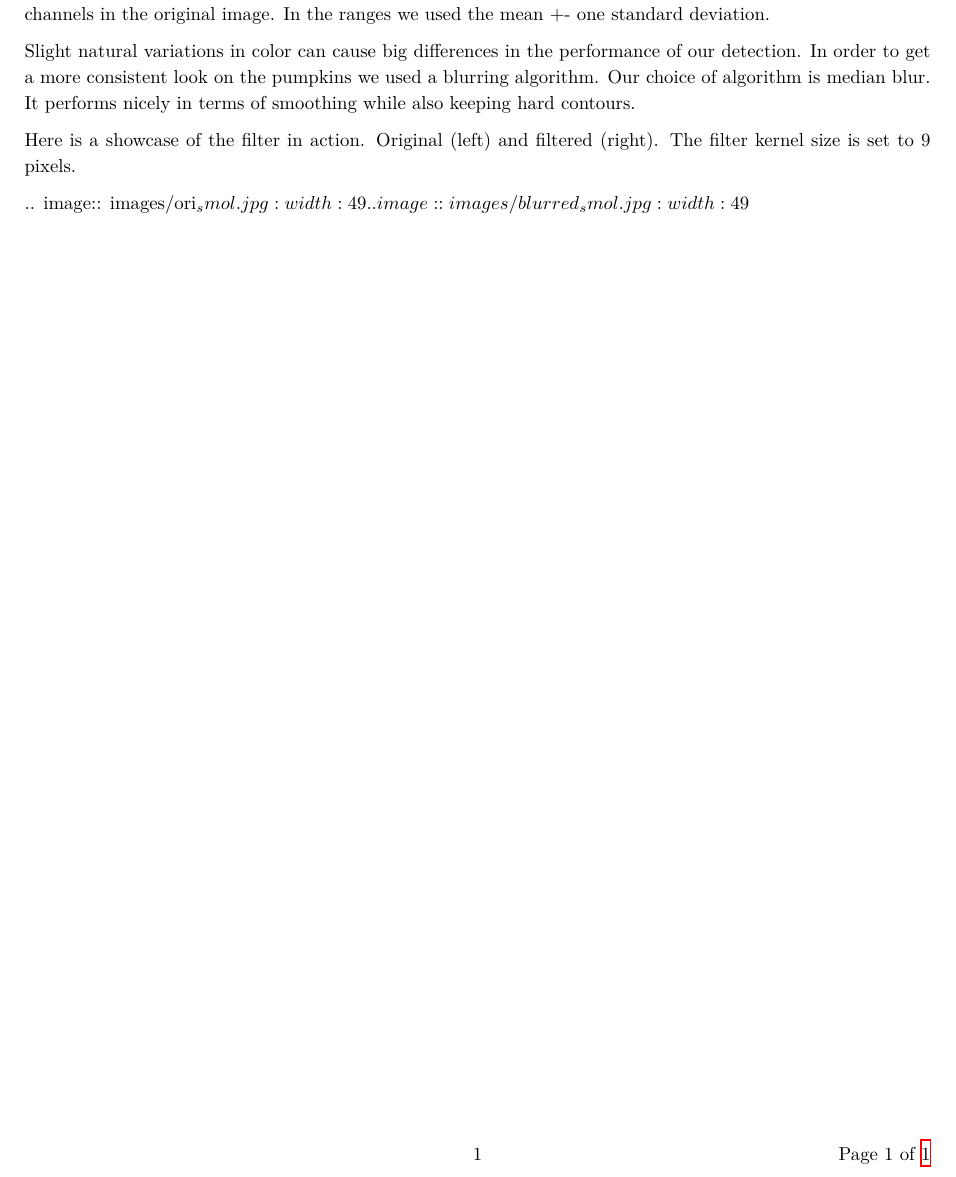
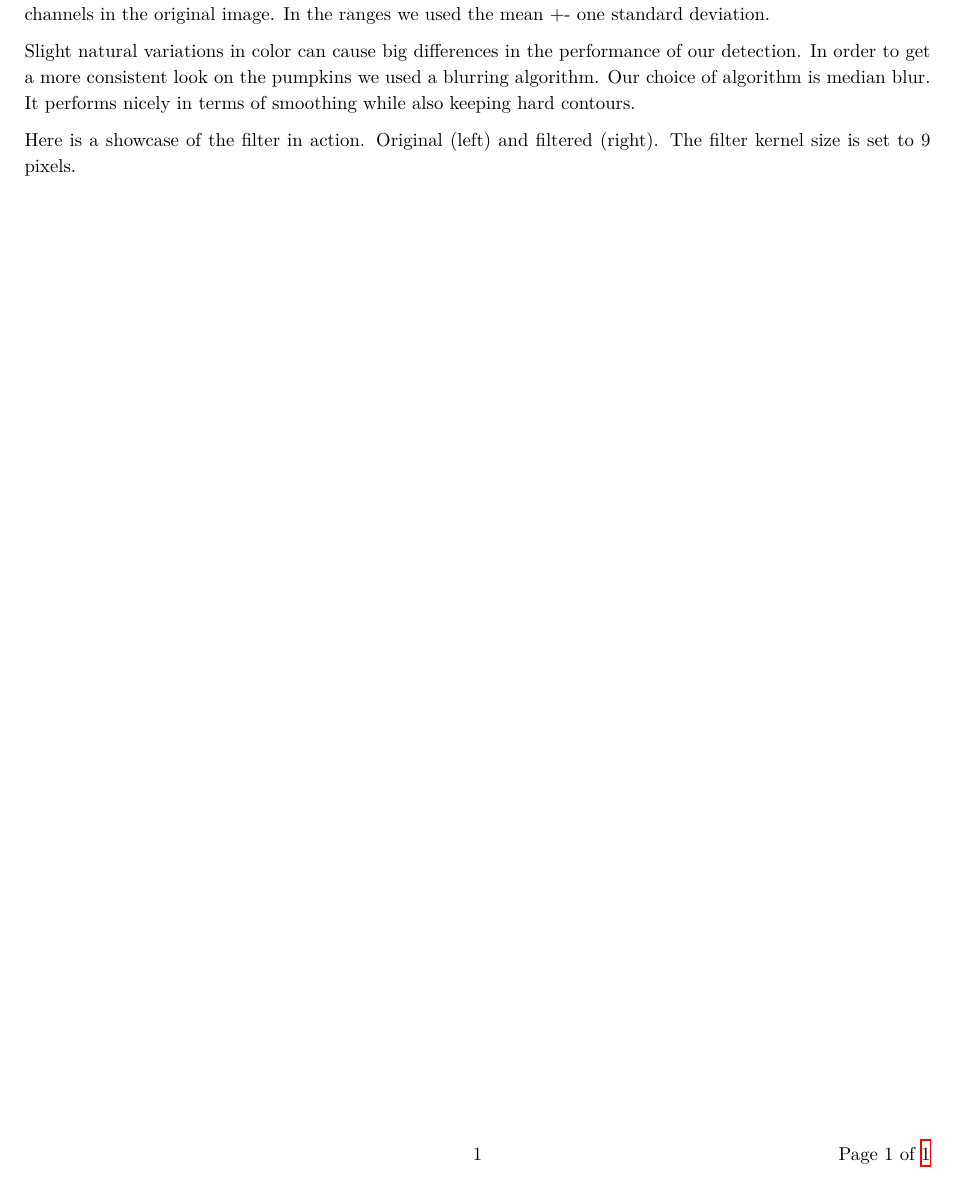
Before and after one commit to balintbarna/Pumpkin-Counter, a LaTeX document (report/Sections/segmentation.tex): part of the page, cut so that both start at the same text. Compiled offline with XeLaTeX.

Commit message:
comment out some stuff that causes compilation error

```diff
--- a/report/Sections/segmentation.tex
+++ b/report/Sections/segmentation.tex
@@ -16,10 +16,9 @@ Our choice of algorithm is median blur. It performs nicely in terms of smoothing
 
 Here is a showcase of the filter in action. Original (left) and filtered (right). The filter kernel size is set to 9 pixels.
 
-.. image:: images/ori_smol.jpg
-    :width: 49 %
-.. image:: images/blurred_smol.jpg
-    :width: 49 %
-
+%.. image:: images/ori_smol.jpg
+%    :width: 49 %
+%.. image:: images/blurred_smol.jpg
+%    :width: 49 %
 
 \end{document}
```
Also changed, not shown: report/Sections/Introduction.tex (+1 -1 lines).
